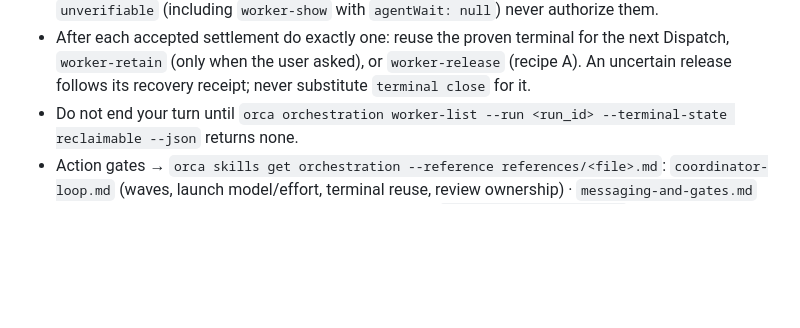
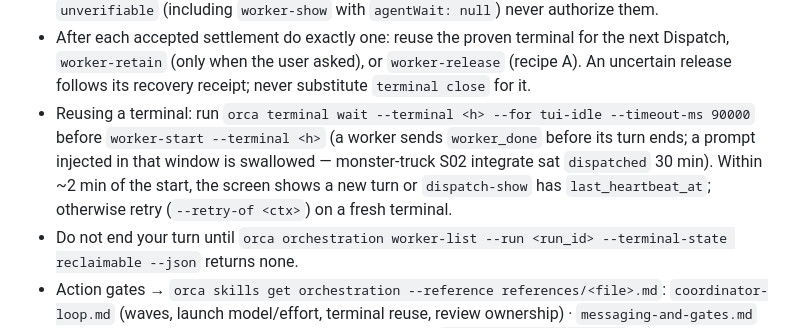
Before and after one commit to wisky3107/agents, a Markdown page: skills/cocos-orca-fleet/SKILL.md, the part around the change. Drawn GitHub-style; blank space fills up the shorter version.

Commit message:
fix(fleet): wait tui-idle before reusing a worker terminal, confirm the new turn started
Pilot 18 S02: integrate injected into the implement terminal the second it ended its turn;
the prompt was swallowed and the dispatch sat 'dispatched' with no heartbeat for 30 min.

Co-Authored-By: Claude Opus 5.5 <noreply@anthropic.com>

```diff
--- a/skills/cocos-orca-fleet/SKILL.md
+++ b/skills/cocos-orca-fleet/SKILL.md
@@ -664,6 +664,11 @@ after a valid `worker_done`; never release on idle/heartbeat.
 - After each accepted settlement do exactly one: reuse the proven terminal for the next Dispatch,
   `worker-retain` (only when the user asked), or `worker-release` (recipe A). An uncertain release
   follows its recovery receipt; never substitute `terminal close` for it.
+- Reusing a terminal: run `orca terminal wait --terminal <h> --for tui-idle --timeout-ms 90000` before
+  `worker-start --terminal <h>` (a worker sends `worker_done` before its turn ends; a prompt injected
+  in that window is swallowed — monster-truck S02 integrate sat `dispatched` 30 min). Within ~2 min
+  of the start, the screen shows a new turn or `dispatch-show` has `last_heartbeat_at`; otherwise
+  retry (`--retry-of <ctx>`) on a fresh terminal.
 - Do not end your turn until `orca orchestration worker-list --run <run_id> --terminal-state reclaimable --json`
   returns none.
 - Action gates → `orca skills get orchestration --reference references/<file>.md`:
```
Also changed, not shown: 2 other files.
